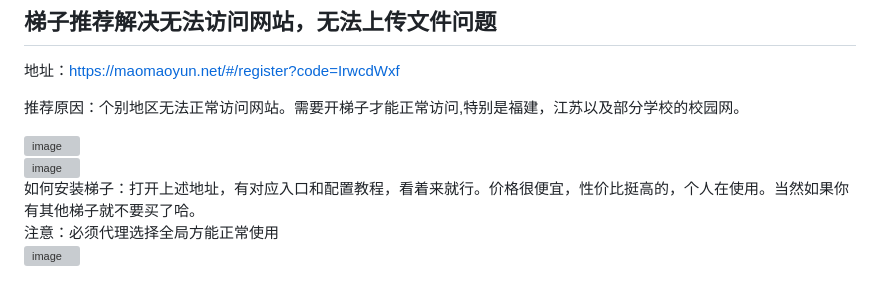
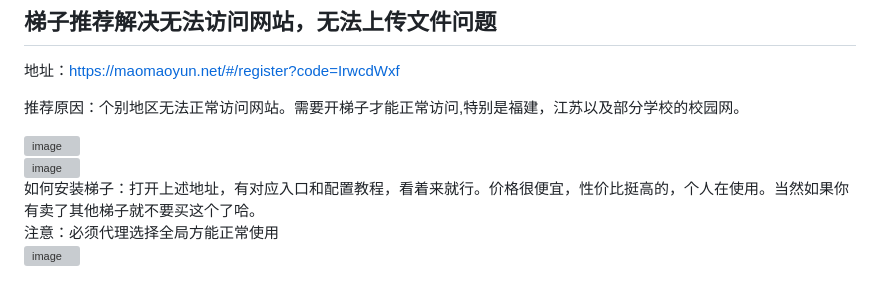
Before and after one commit to sfvsfv/chatgpt-share, a Markdown page: README.md, the part around the change. Rendered like a GitHub page; grey boxes are pictures that could not be loaded.

```diff
--- a/README.md
+++ b/README.md
@@ -60,7 +60,7 @@ https://docs.qq.com/doc/DRkJ4SHRtWmdmcFFW
 <img width="764" alt="image" src="https://github.com/user-attachments/assets/8e8f9f63-f5a2-4d56-be5a-0e116026f0ab">
 
 <br>
-如何安装梯子：打开上述地址，有对应入口和配置教程，看着来就行。价格很便宜，性价比挺高的，个人在使用。当然如果你有其他梯子就不要买了哈。
+如何安装梯子：打开上述地址，有对应入口和配置教程，看着来就行。价格很便宜，性价比挺高的，个人在使用。当然如果你有卖了其他梯子就不要买这个了哈。
 
 
 注意：必须代理选择全局方能正常使用<br>
```
